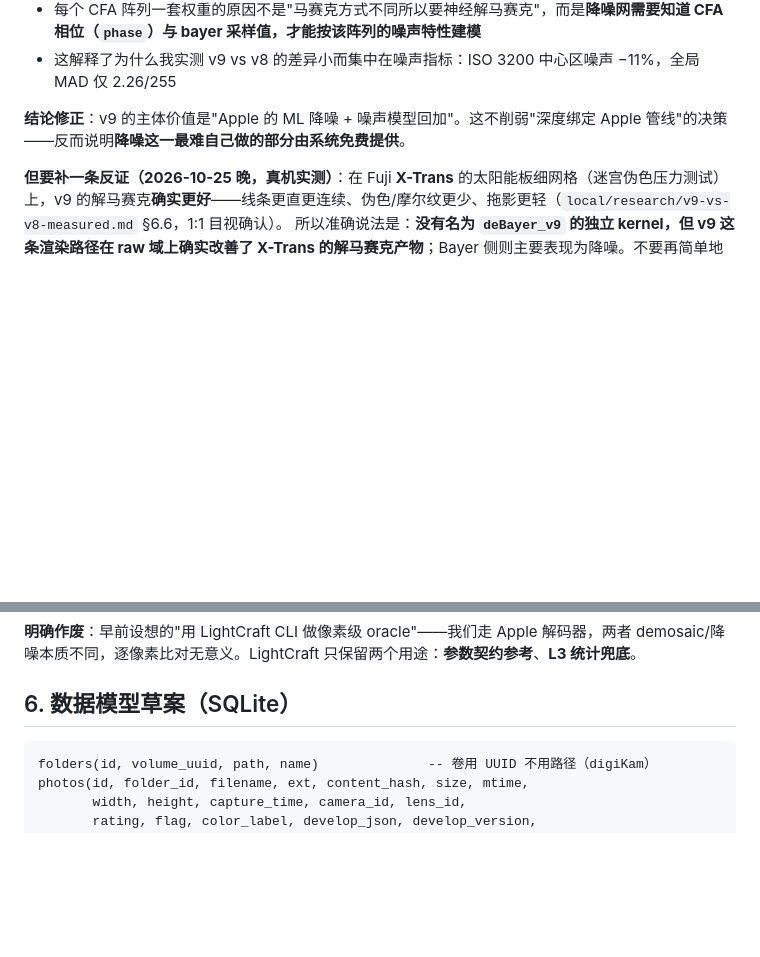
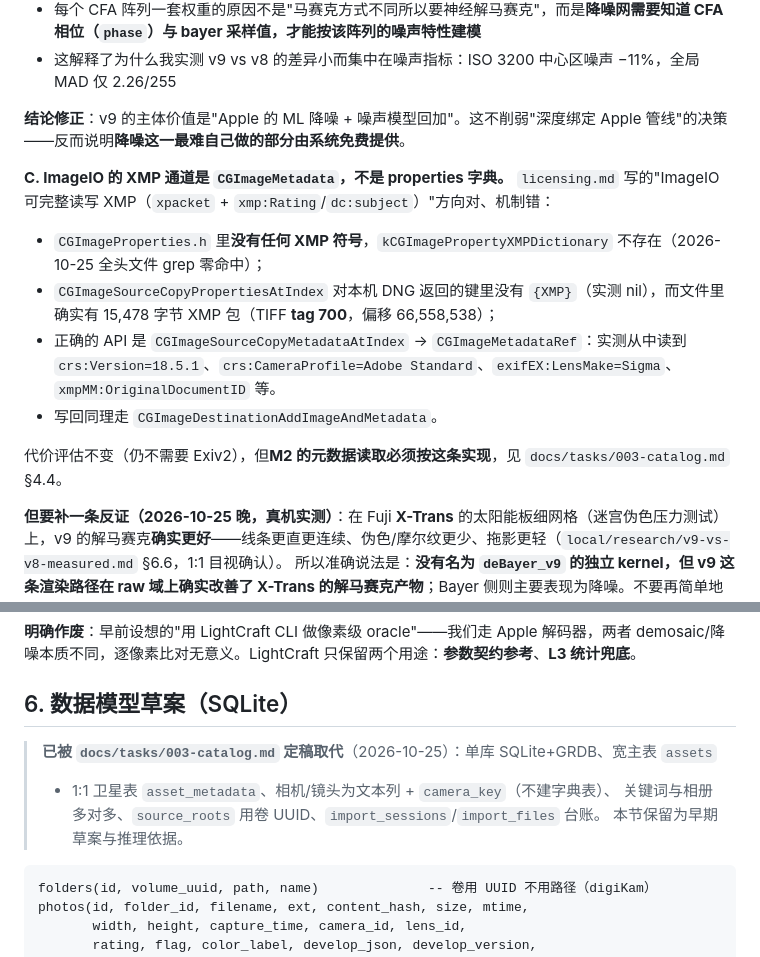
Before and after one commit to chemharuka/photons, a Markdown page: docs/architecture-decisions.md, 2 parts joined by grey strips. Rendered like a GitHub page; blank space fills up the shorter version.

````diff
--- a/docs/architecture-decisions.md
+++ b/docs/architecture-decisions.md
@@ -52,6 +52,15 @@ RawCamera.metallib (2.6MB)
 - 这解释了为什么我实测 v9 vs v8 的差异小而集中在噪声指标：ISO 3200 中心区噪声 −11%，全局 MAD 仅 2.26/255
 
 **结论修正**：v9 的主体价值是"Apple 的 ML 降噪 + 噪声模型回加"。这不削弱"深度绑定 Apple 管线"的决策——反而说明**降噪这一最难自己做的部分由系统免费提供**。
+
+**C. ImageIO 的 XMP 通道是 `CGImageMetadata`，不是 properties 字典。**
+`licensing.md` 写的"ImageIO 可完整读写 XMP（`xpacket` + `xmp:Rating`/`dc:subject`）"方向对、机制错：
+- `CGImageProperties.h` 里**没有任何 XMP 符号**，`kCGImagePropertyXMPDictionary` 不存在（2026-10-25 全头文件 grep 零命中）；
+- `CGImageSourceCopyPropertiesAtIndex` 对本机 DNG 返回的键里没有 `{XMP}`（实测 nil），而文件里确实有 15,478 字节 XMP 包（TIFF **tag 700**，偏移 66,558,538）；
+- 正确的 API 是 `CGImageSourceCopyMetadataAtIndex` → `CGImageMetadataRef`：实测从中读到 `crs:Version=18.5.1`、`crs:CameraProfile=Adobe Standard`、`exifEX:LensMake=Sigma`、`xmpMM:OriginalDocumentID` 等。
+- 写回同理走 `CGImageDestinationAddImageAndMetadata`。
+
+代价评估不变（仍不需要 Exiv2），但**M2 的元数据读取必须按这条实现**，见 `docs/tasks/003-catalog.md` §4.4。
 
 **但要补一条反证（2026-10-25 晚，真机实测）**：在 Fuji **X-Trans** 的太阳能板细网格（迷宫伪色压力测试）上，v9 的解马赛克**确实更好**——线条更直更连续、伪色/摩尔纹更少、拖影更轻（`local/research/v9-vs-v8-measured.md` §6.6，1:1 目视确认）。
 所以准确说法是：**没有名为 `deBayer_v9` 的独立 kernel，但 v9 这条渲染路径在 raw 域上确实改善了 X-Trans 的解马赛克产物**；Bayer 侧则主要表现为降噪。不要再简单地说"v9 与去马赛克无关"。
@@ -110,6 +119,11 @@ RawCamera.metallib (2.6MB)
 **明确作废**：早前设想的"用 LightCraft CLI 做像素级 oracle"——我们走 Apple 解码器，两者 demosaic/降噪本质不同，逐像素比对无意义。LightCraft 只保留两个用途：**参数契约参考**、**L3 统计兜底**。
 
 ## 6. 数据模型草案（SQLite）
+
+> **已被 `docs/tasks/003-catalog.md` 定稿取代**（2026-10-25）：单库 SQLite+GRDB、宽主表 `assets`
+> + 1:1 卫星表 `asset_metadata`、相机/镜头为文本列 + `camera_key`（不建字典表）、
+> 关键词与相册多对多、`source_roots` 用卷 UUID、`import_sessions`/`import_files` 台账。
+> 本节保留为早期草案与推理依据。
 
 ```
 folders(id, volume_uuid, path, name)              -- 卷用 UUID 不用路径（digiKam）
````
Also changed, not shown: docs/STATUS.md (+4 -0 lines), docs/tasks/003-catalog.md (added, +294 -0 lines).
